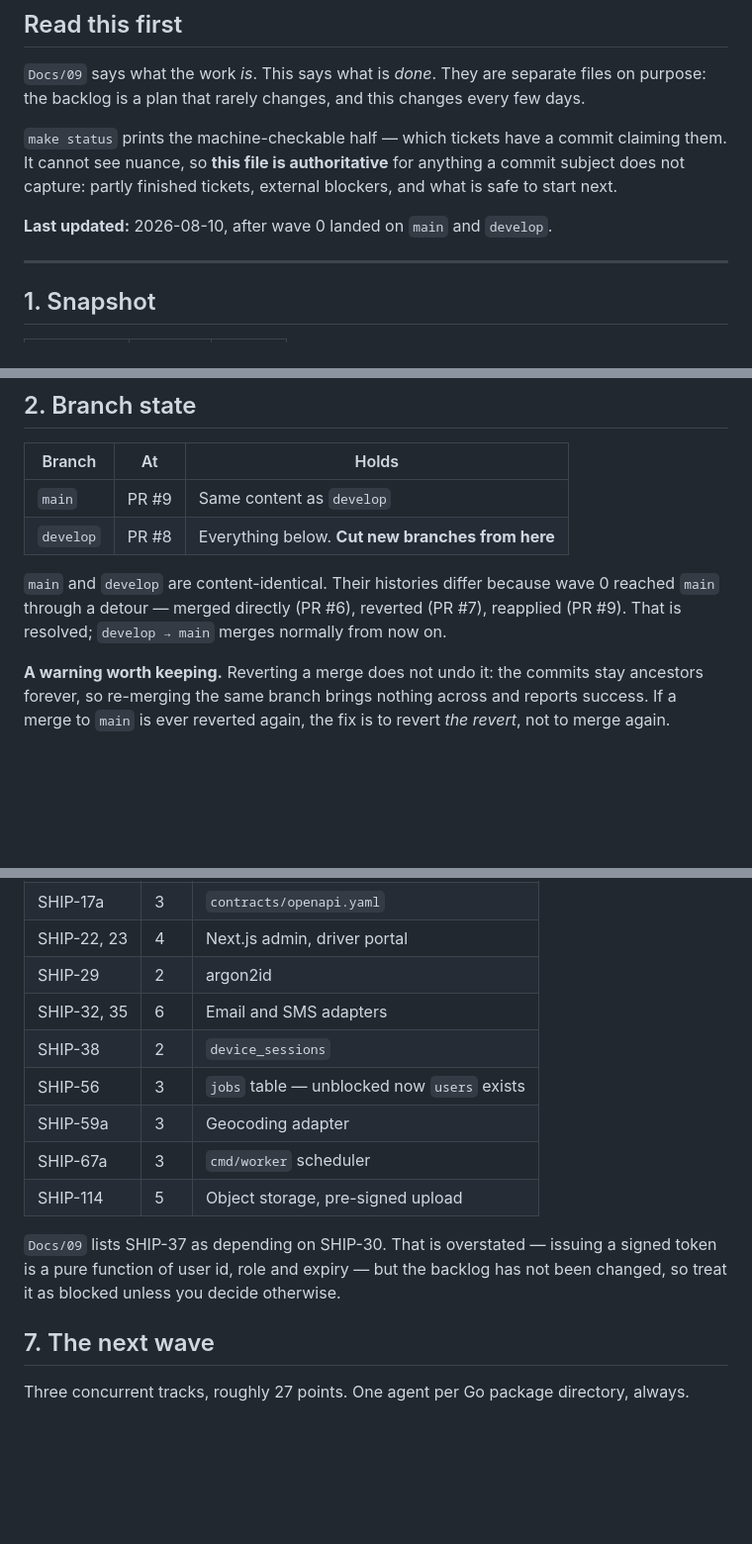
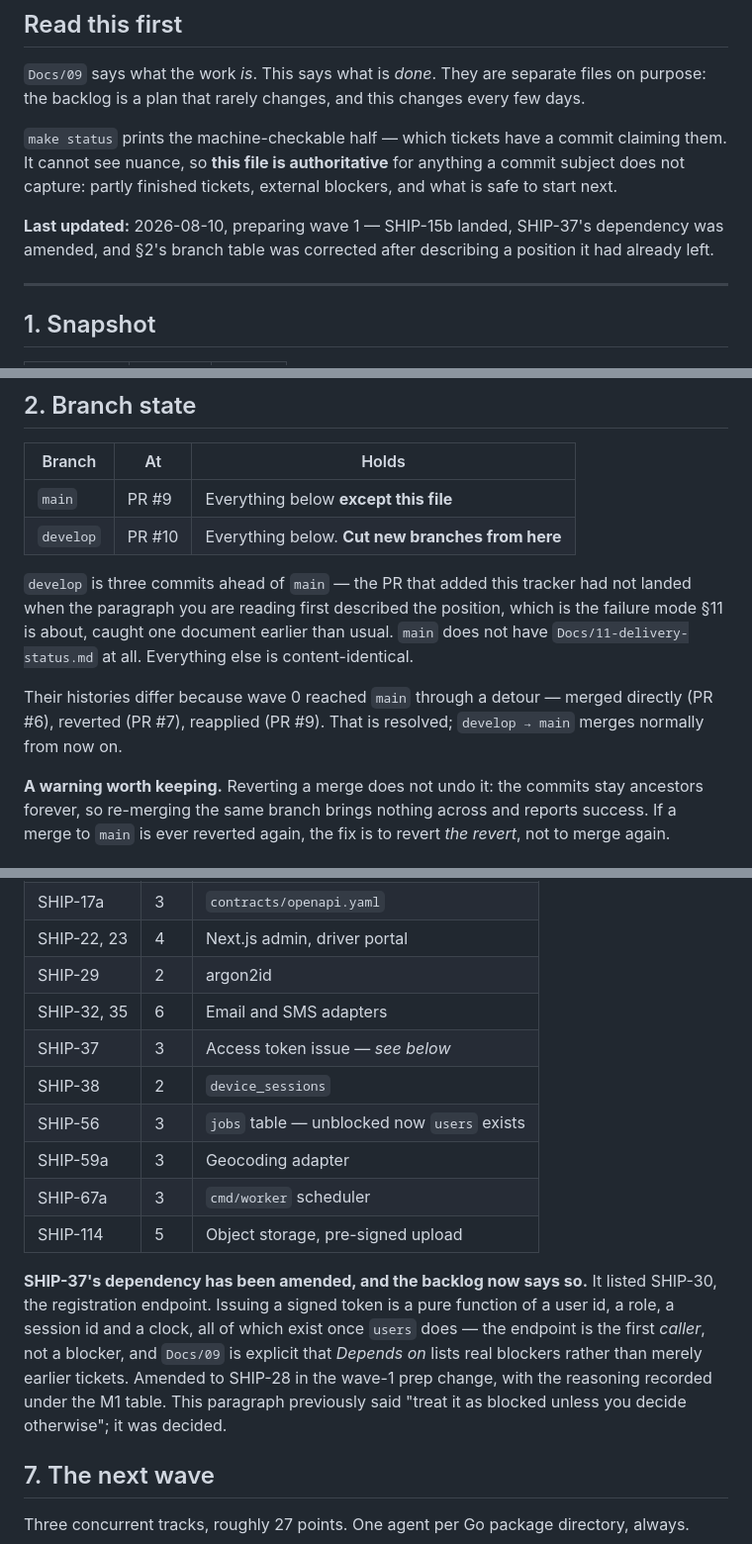
Before and after one commit to DulsaraNethmin/Shipper, a Markdown page: Docs/11-delivery-status.md, 3 parts joined by grey strips. Shown at 99% size. Rendered like a GitHub page; blank space fills up the shorter version.

```diff
--- a/Docs/11-delivery-status.md
+++ b/Docs/11-delivery-status.md
@@ -10,7 +10,7 @@
 
 `make status` prints the machine-checkable half — which tickets have a commit claiming them. It cannot see nuance, so **this file is authoritative** for anything a commit subject does not capture: partly finished tickets, external blockers, and what is safe to start next.
 
-**Last updated:** 2026-08-10, after wave 0 landed on `main` and `develop`.
+**Last updated:** 2026-08-10, preparing wave 1 — SHIP-15b landed, SHIP-37's dependency was amended, and §2's branch table was corrected after describing a position it had already left.
 
 ---
 
@@ -40,10 +40,12 @@
 
 | Branch | At | Holds |
 |---|---|---|
-| `main` | PR #9 | Same content as `develop` |
-| `develop` | PR #8 | Everything below. **Cut new branches from here** |
+| `main` | PR #9 | Everything below **except this file** |
+| `develop` | PR #10 | Everything below. **Cut new branches from here** |
 
-`main` and `develop` are content-identical. Their histories differ because wave 0 reached `main` through a detour — merged directly (PR #6), reverted (PR #7), reapplied (PR #9). That is resolved; `develop → main` merges normally from now on.
+`develop` is three commits ahead of `main` — the PR that added this tracker had not landed when the paragraph you are reading first described the position, which is the failure mode §11 is about, caught one document earlier than usual. `main` does not have `Docs/11-delivery-status.md` at all. Everything else is content-identical.
+
+Their histories differ because wave 0 reached `main` through a detour — merged directly (PR #6), reverted (PR #7), reapplied (PR #9). That is resolved; `develop → main` merges normally from now on.
 
 **A warning worth keeping.** Reverting a merge does not undo it: the commits stay ancestors forever, so re-merging the same branch brings nothing across and reports success. If a merge to `main` is ever reverted again, the fix is to revert *the revert*, not to merge again.
 
@@ -140,13 +142,14 @@ Strict build order says the next ticket is the lowest-numbered open one, **SHIP-
 | SHIP-22, 23 | 4 | Next.js admin, driver portal |
 | SHIP-29 | 2 | argon2id |
 | SHIP-32, 35 | 6 | Email and SMS adapters |
+| SHIP-37 | 3 | Access token issue — *see below* |
 | SHIP-38 | 2 | `device_sessions` |
 | SHIP-56 | 3 | `jobs` table — unblocked now `users` exists |
 | SHIP-59a | 3 | Geocoding adapter |
 | SHIP-67a | 3 | `cmd/worker` scheduler |
 | SHIP-114 | 5 | Object storage, pre-signed upload |
 
-`Docs/09` lists SHIP-37 as depending on SHIP-30. That is overstated — issuing a signed token is a pure function of user id, role and expiry — but the backlog has not been changed, so treat it as blocked unless you decide otherwise.
+**SHIP-37's dependency has been amended, and the backlog now says so.** It listed SHIP-30, the registration endpoint. Issuing a signed token is a pure function of a user id, a role, a session id and a clock, all of which exist once `users` does — the endpoint is the first *caller*, not a blocker, and `Docs/09` is explicit that *Depends on* lists real blockers rather than merely earlier tickets. Amended to SHIP-28 in the wave-1 prep change, with the reasoning recorded under the M1 table. This paragraph previously said "treat it as blocked unless you decide otherwise"; it was decided.
 
 ## 7. The next wave
 
```
Also changed, not shown: other parts of Docs/11-delivery-status.md (+26 -1 lines), Docs/09-delivery-backlog.md (+3 -1 lines).
